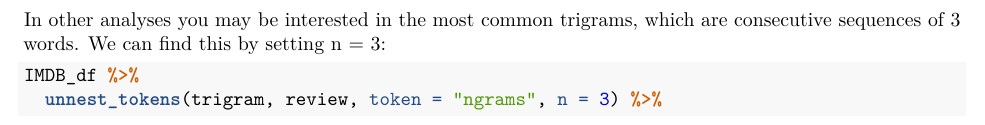
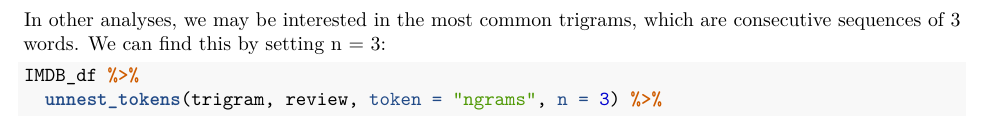
Before and after one commit to HUIFEI1999/Consulting_Fidility, an R Markdown document (topicmodeling.Rmd): part of page 9 of 14, cut so that both start at the same text. Rendered offline with R 4.5, knitr and Pandoc, then LaTeX, with nearby package versions; some code elsewhere in the file could not run offline.

Commit message:
Update topicmodeling.Rmd

````diff
--- a/topicmodeling.Rmd
+++ b/topicmodeling.Rmd
@@ -433,7 +433,7 @@ bigrams_united
 ```
 <br>
 
-In other analyses you may be interested in the most common trigrams, which are consecutive sequences of 3 words. We can find this by setting n = 3:
+In other analyses, we may be interested in the most common trigrams, which are consecutive sequences of 3 words. We can find this by setting n = 3:
 
 ```{r,warning=FALSE}
 IMDB_df %>%
````
